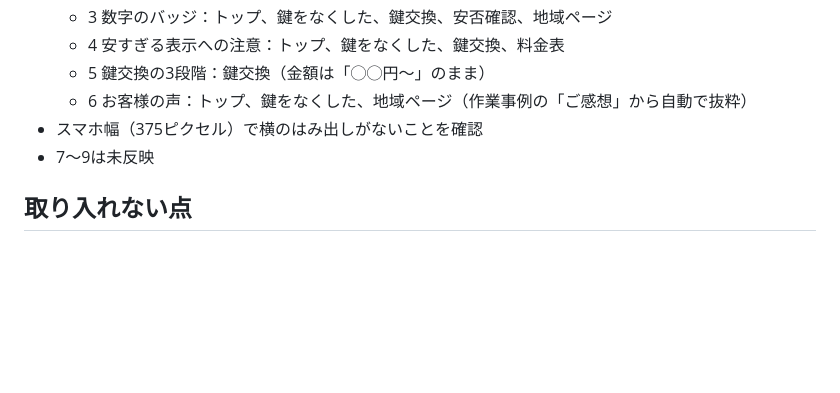
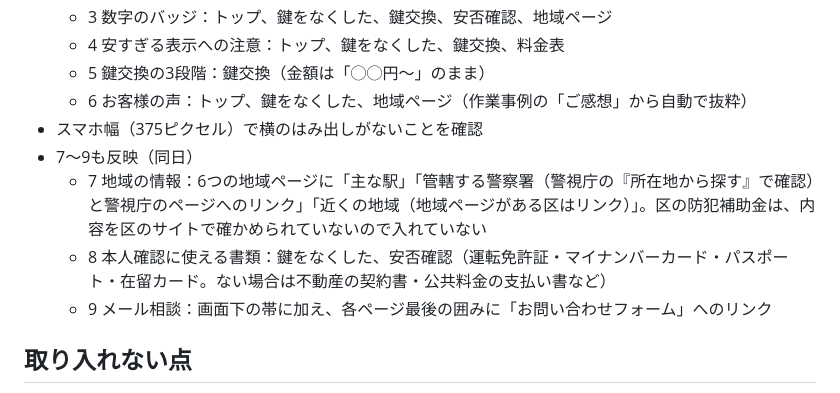
Before and after one commit to kobaren01-maker/hadarevo-takadanobaba-lp, a Markdown page: key-exchange-lp/docs/13-competitor-lp-analysis.md, the part around the change. Drawn GitHub-style; blank space fills up the shorter version.

Commit message:
鍵LP：大手の型7〜9を下書きに反映した記録
Co-Authored-By: Claude Opus 5.5 <noreply@anthropic.com>

```diff
--- a/key-exchange-lp/docs/13-competitor-lp-analysis.md
+++ b/key-exchange-lp/docs/13-competitor-lp-analysis.md
@@ -84,7 +84,10 @@ Googleで「鍵開け 東京」と検索し（2026年10月28日、Chrome）、
   - 5 鍵交換の3段階：鍵交換（金額は「◯◯円〜」のまま）
   - 6 お客様の声：トップ、鍵をなくした、地域ページ（作業事例の「ご感想」から自動で抜粋）
 - スマホ幅（375ピクセル）で横のはみ出しがないことを確認
-- 7〜9は未反映
+- 7〜9も反映（同日）
+  - 7 地域の情報：6つの地域ページに「主な駅」「管轄する警察署（警視庁の『所在地から探す』で確認）と警視庁のページへのリンク」「近くの地域（地域ページがある区はリンク）」。区の防犯補助金は、内容を区のサイトで確かめられていないので入れていない
+  - 8 本人確認に使える書類：鍵をなくした、安否確認（運転免許証・マイナンバーカード・パスポート・在留カード。ない場合は不動産の契約書・公共料金の支払い書など）
+  - 9 メール相談：画面下の帯に加え、各ページ最後の囲みに「お問い合わせフォーム」へのリンク
 
 ## 取り入れない点
 - **「2,980円〜」「8,800円〜」のような安い入口の金額。** 東京都消費生活総合センターが注意を呼びかけている見せ方で、実際の請求との差が苦情の元になる。鍵マッハ24は作業前に書面で総額を出すことを強みにする
```
